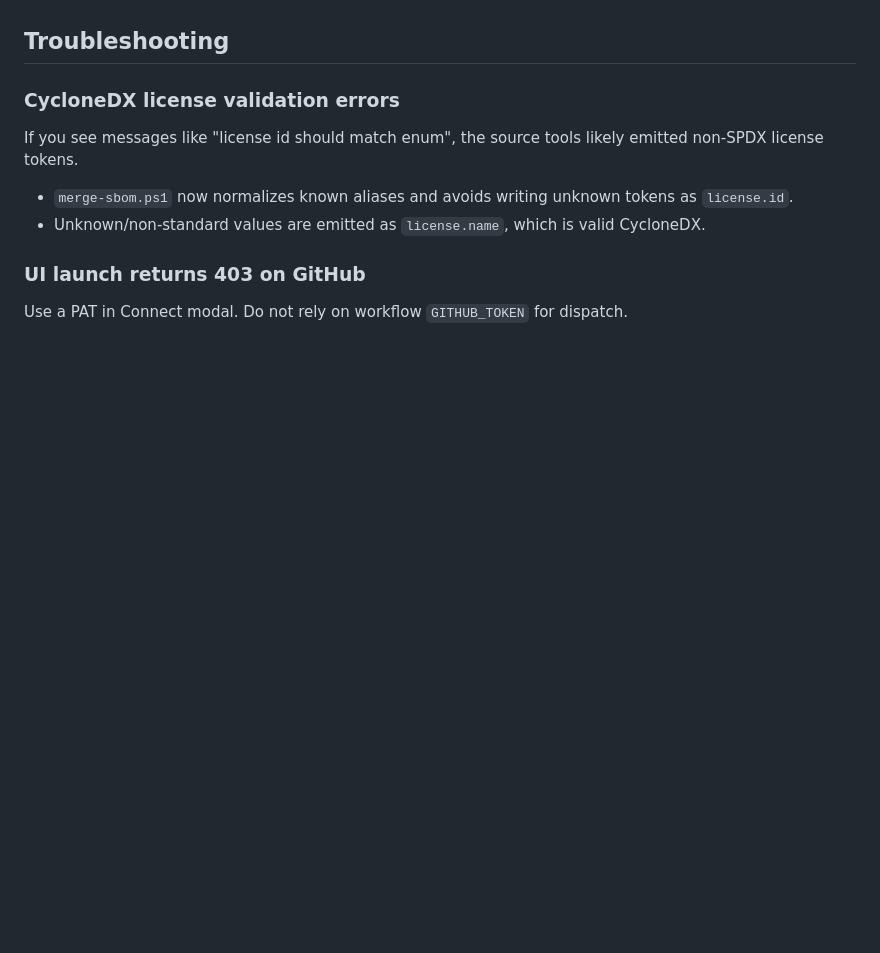
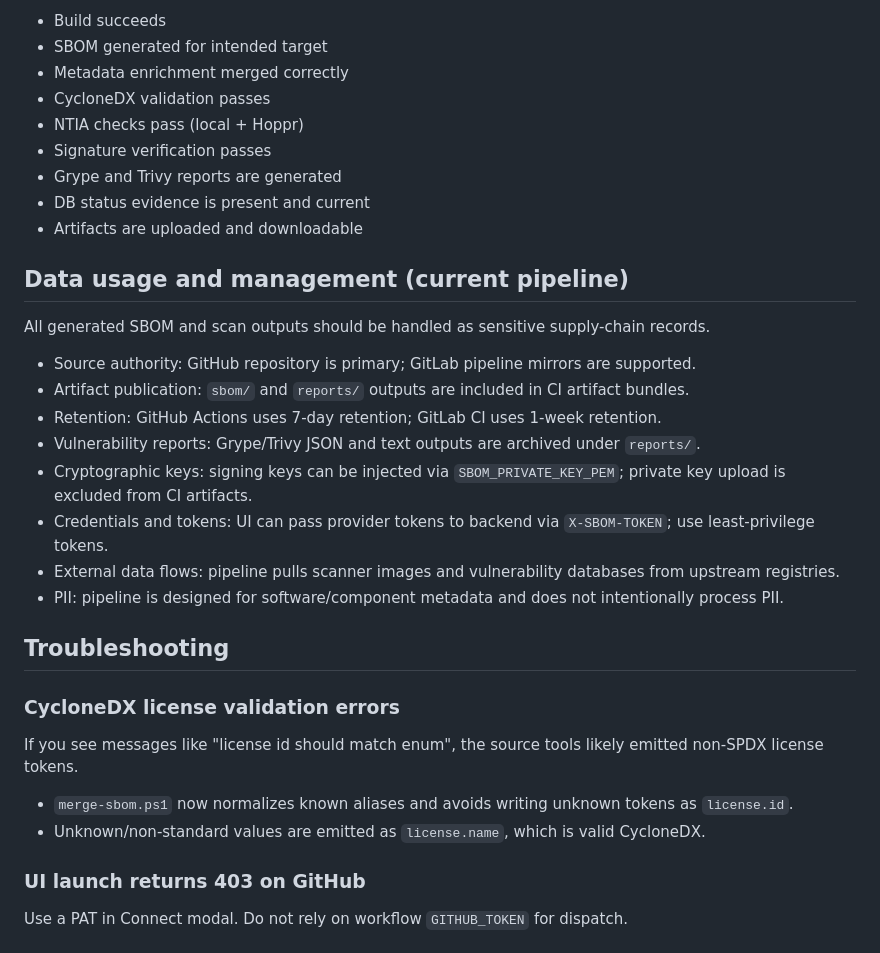
Before and after one commit to Richmansolom/SBOM-ATTESTATION, a Markdown page: README.md, the part around one of its changes. GitHub-like rendering; blank space fills up the shorter version.

Commit message:
docs: restore assurance and governance sections in README

```diff
--- a/README.md
+++ b/README.md
@@ -160,3 +221,26 @@ You can include custom component graphs via metadata and they will be merged int
+- Build succeeds
+- SBOM generated for intended target
+- Metadata enrichment merged correctly
+- CycloneDX validation passes
+- NTIA checks pass (local + Hoppr)
+- Signature verification passes
+- Grype and Trivy reports are generated
+- DB status evidence is present and current
+- Artifacts are uploaded and downloadable
+
+## Data usage and management (current pipeline)
+
+All generated SBOM and scan outputs should be handled as sensitive supply-chain records.
+
+- Source authority: GitHub repository is primary; GitLab pipeline mirrors are supported.
+- Artifact publication: `sbom/` and `reports/` outputs are included in CI artifact bundles.
+- Retention: GitHub Actions uses 7-day retention; GitLab CI uses 1-week retention.
+- Vulnerability reports: Grype/Trivy JSON and text outputs are archived under `reports/`.
+- Cryptographic keys: signing keys can be injected via `SBOM_PRIVATE_KEY_PEM`; private key upload is excluded from CI artifacts.
+- Credentials and tokens: UI can pass provider tokens to backend via `X-SBOM-TOKEN`; use least-privilege tokens.
+- External data flows: pipeline pulls scanner images and vulnerability databases from upstream registries.
+- PII: pipeline is designed for software/component metadata and does not intentionally process PII.
+
 ## Troubleshooting
 
 ### CycloneDX license validation errors
```
Also changed, not shown: other parts of README.md (+61 -0 lines).
